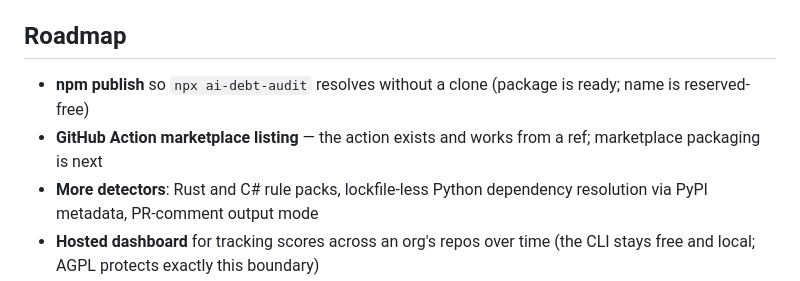
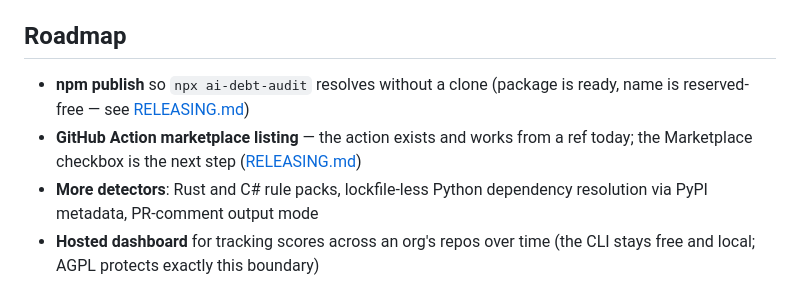
Before and after one commit to aniruddhavasudev/ai-debt-audit, a Markdown page: README.md, the part around the change. Drawn GitHub-style.

Commit message:
docs: link Roadmap's npm/Marketplace items to RELEASING.md

```diff
--- a/README.md
+++ b/README.md
@@ -154,8 +154,8 @@ Honest list — these are measured, not hypothetical:
 
 ## Roadmap
 
-- **npm publish** so `npx ai-debt-audit` resolves without a clone (package is ready; name is reserved-free)
-- **GitHub Action marketplace listing** — the action exists and works from a ref; marketplace packaging is next
+- **npm publish** so `npx ai-debt-audit` resolves without a clone (package is ready, name is reserved-free — see [RELEASING.md](RELEASING.md))
+- **GitHub Action marketplace listing** — the action exists and works from a ref today; the Marketplace checkbox is the next step ([RELEASING.md](RELEASING.md))
 - **More detectors**: Rust and C# rule packs, lockfile-less Python dependency resolution via PyPI metadata, PR-comment output mode
 - **Hosted dashboard** for tracking scores across an org's repos over time (the CLI stays free and local; AGPL protects exactly this boundary)
 
```
